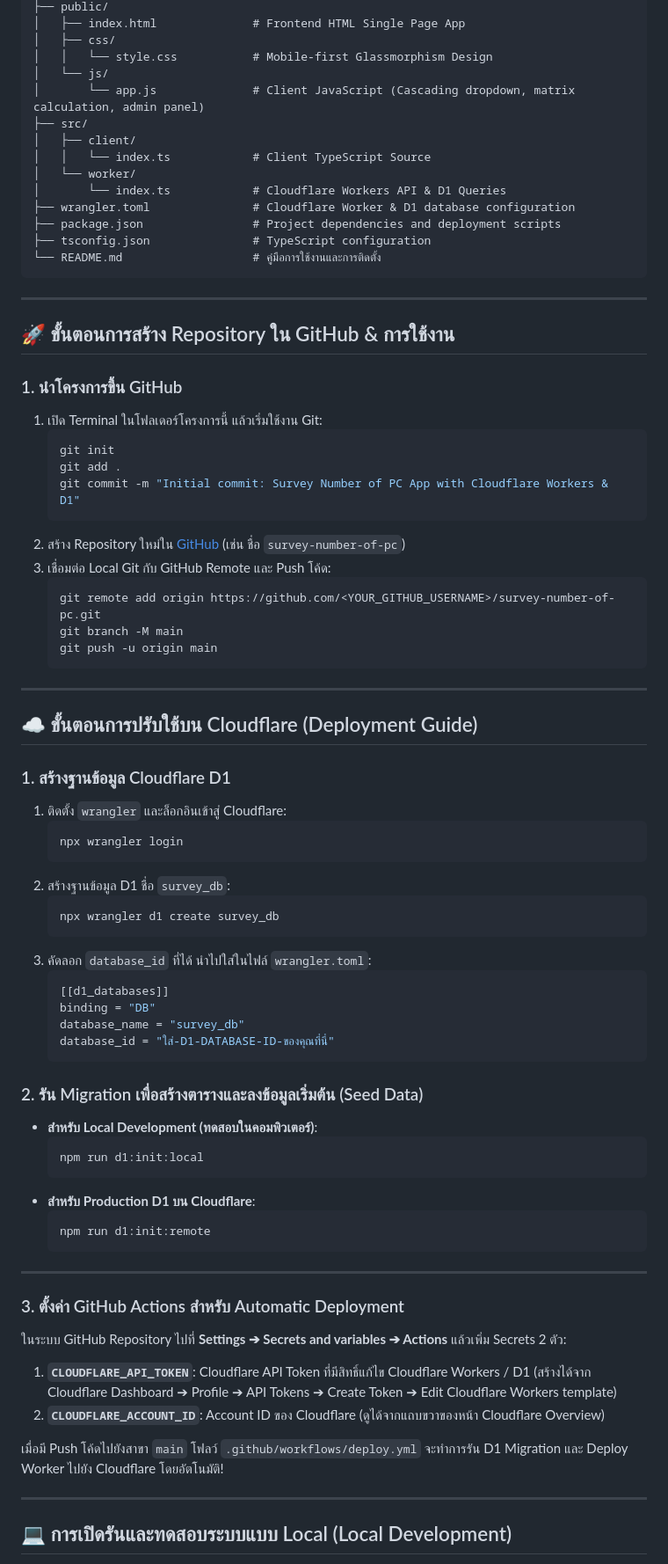
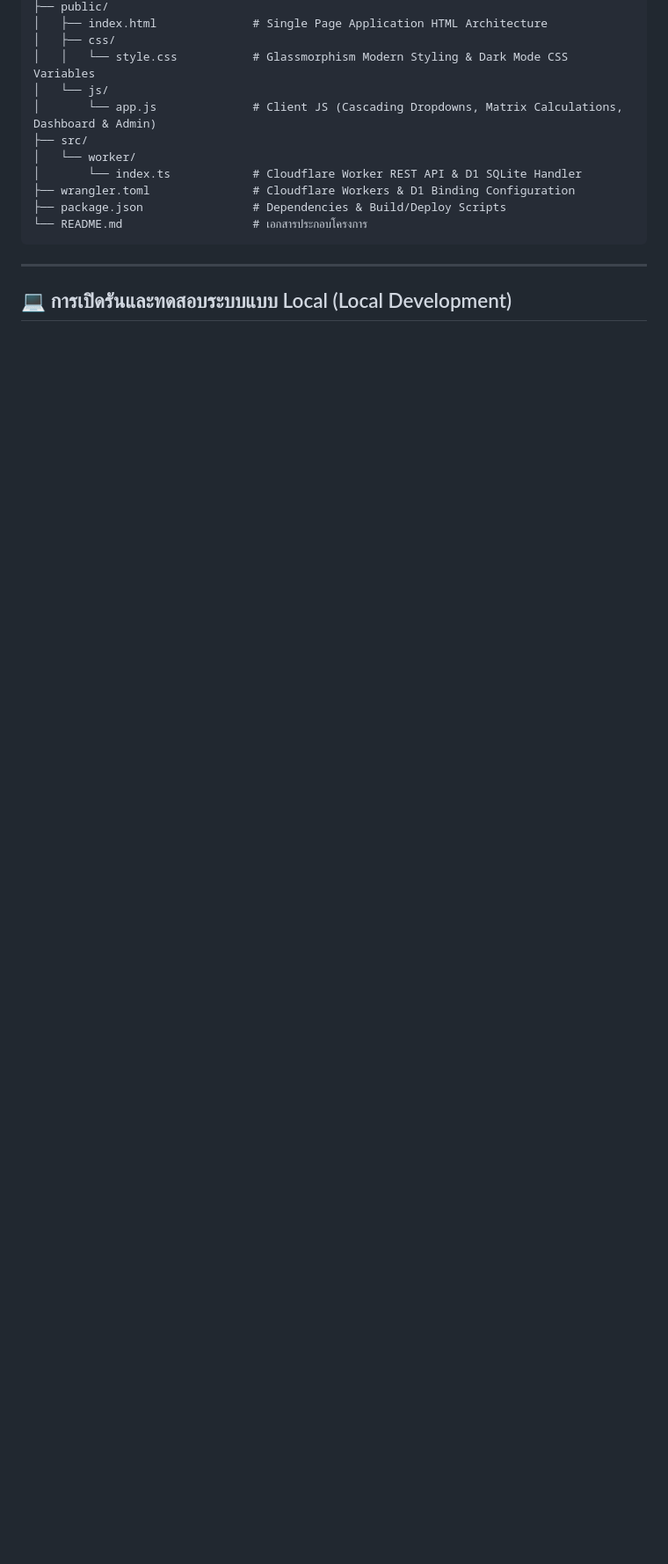
Before and after one commit to sirisakhaier/survey-number-of-pc, a Markdown page: README.md, the part around one of its changes. Shown at 88% size. GitHub-like rendering; blank space fills up the shorter version.

````diff
--- a/README.md
+++ b/README.md
@@ -38,83 +68,16 @@ Survey Number of PC/
 ├── public/
-│   ├── index.html              # Frontend HTML Single Page App
+│   ├── index.html              # Single Page Application HTML Architecture
 │   ├── css/
-│   │   └── style.css           # Mobile-first Glassmorphism Design
+│   │   └── style.css           # Glassmorphism Modern Styling & Dark Mode CSS Variables
 │   └── js/
-│       └── app.js              # Client JavaScript (Cascading dropdown, matrix calculation, admin panel)
+│       └── app.js              # Client JS (Cascading Dropdowns, Matrix Calculations, Dashboard & Admin)
 ├── src/
-│   ├── client/
-│   │   └── index.ts            # Client TypeScript Source
 │   └── worker/
-│       └── index.ts            # Cloudflare Workers API & D1 Queries
-├── wrangler.toml               # Cloudflare Worker & D1 database configuration
-├── package.json                # Project dependencies and deployment scripts
-├── tsconfig.json               # TypeScript configuration
-└── README.md                   # คู่มือการใช้งานและการติดตั้ง
+│       └── index.ts            # Cloudflare Worker REST API & D1 SQLite Handler
+├── wrangler.toml               # Cloudflare Workers & D1 Binding Configuration
+├── package.json                # Dependencies & Build/Deploy Scripts
+└── README.md                   # เอกสารประกอบโครงการ
 ```
-
----
-
-## 🚀 ขั้นตอนการสร้าง Repository ใน GitHub & การใช้งาน
-
-### 1. นำโครงการขึ้น GitHub
-
-1. เปิด Terminal ในโฟลเดอร์โครงการนี้ แล้วเริ่มใช้งาน Git:
-   ```bash
-   git init
-   git add .
-   git commit -m "Initial commit: Survey Number of PC App with Cloudflare Workers & D1"
-   ```
-2. สร้าง Repository ใหม่ใน [GitHub](https://github.com/new) (เช่น ชื่อ `survey-number-of-pc`)
-3. เชื่อมต่อ Local Git กับ GitHub Remote และ Push โค้ด:
-   ```bash
-   git remote add origin https://github.com/<YOUR_GITHUB_USERNAME>/survey-number-of-pc.git
-   git branch -M main
-   git push -u origin main
-   ```
-
----
-
-## ☁️ ขั้นตอนการปรับใช้บน Cloudflare (Deployment Guide)
-
-### 1. สร้างฐานข้อมูล Cloudflare D1
-
-1. ติดตั้ง `wrangler` และล็อกอินเข้าสู่ Cloudflare:
-   ```bash
-   npx wrangler login
-   ```
-2. สร้างฐานข้อมูล D1 ชื่อ `survey_db`:
-   ```bash
-   npx wrangler d1 create survey_db
-   ```
-3. คัดลอก `database_id` ที่ได้ นำไปใส่ในไฟล์ `wrangler.toml`:
-   ```toml
-   [[d1_databases]]
-   binding = "DB"
-   database_name = "survey_db"
-   database_id = "ใส่-D1-DATABASE-ID-ของคุณที่นี่"
-   ```
-
-### 2. รัน Migration เพื่อสร้างตารางและลงข้อมูลเริ่มต้น (Seed Data)
-
-- **สำหรับ Local Development (ทดสอบในคอมพิวเตอร์)**:
-  ```bash
-  npm run d1:init:local
-  ```
-- **สำหรับ Production D1 บน Cloudflare**:
-  ```bash
-  npm run d1:init:remote
-  ```
-
----
-
-### 3. ตั้งค่า GitHub Actions สำหรับ Automatic Deployment
-
-ในระบบ GitHub Repository ไปที่ **Settings ➔ Secrets and variables ➔ Actions** แล้วเพิ่ม Secrets 2 ตัว:
-
-1. **`CLOUDFLARE_API_TOKEN`**: Cloudflare API Token ที่มีสิทธิ์แก้ไข Cloudflare Workers / D1 (สร้างได้จาก Cloudflare Dashboard ➔ Profile ➔ API Tokens ➔ Create Token ➔ Edit Cloudflare Workers template)
-2. **`CLOUDFLARE_ACCOUNT_ID`**: Account ID ของ Cloudflare (ดูได้จากแถบขวาของหน้า Cloudflare Overview)
-
-เมื่อมี Push โค้ดไปยังสาขา `main` โฟลว์ `.github/workflows/deploy.yml` จะทำการรัน D1 Migration และ Deploy Worker ไปยัง Cloudflare โดยอัตโนมัติ!
 
 ---
 
````
Also changed, not shown: other parts of README.md (+101 -46 lines).
